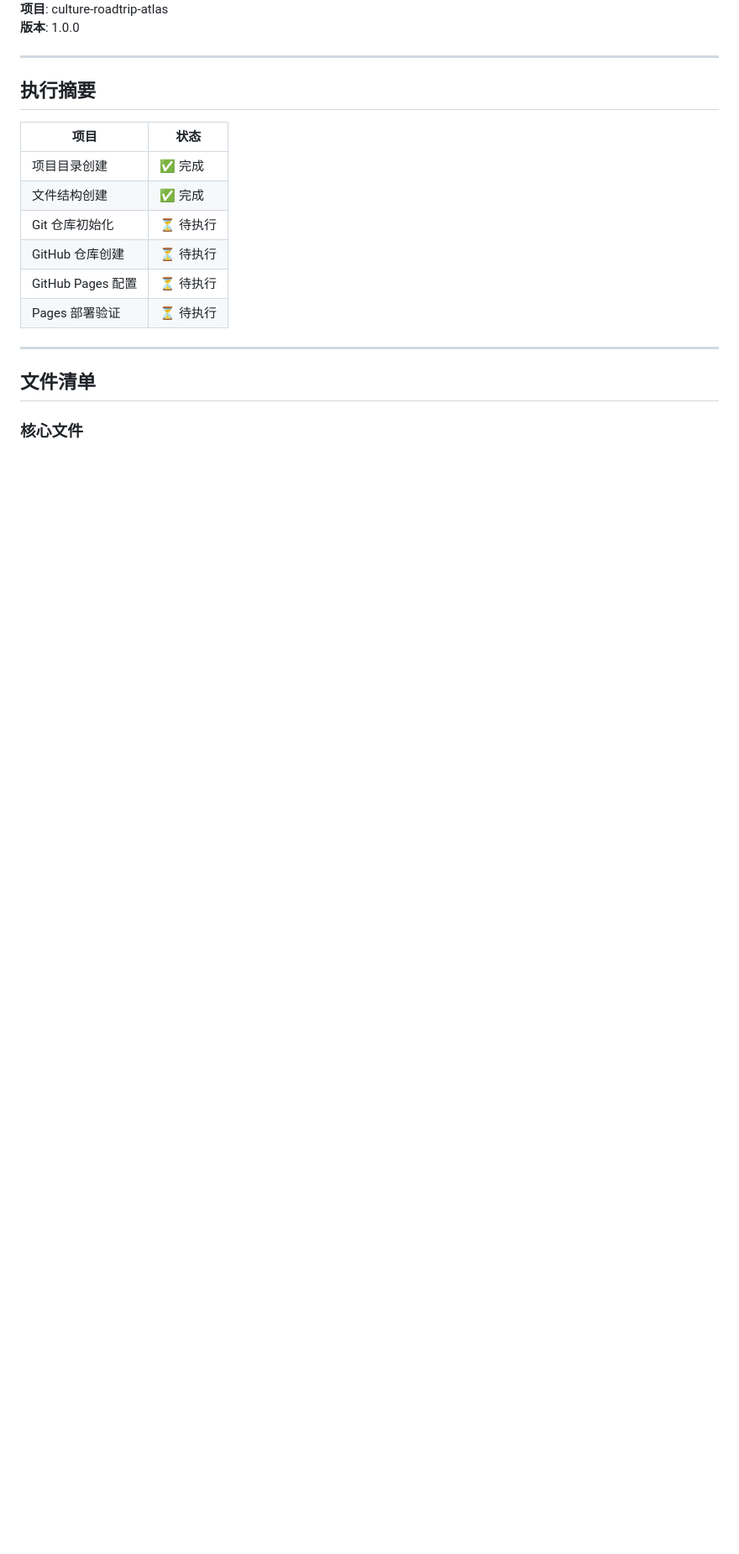
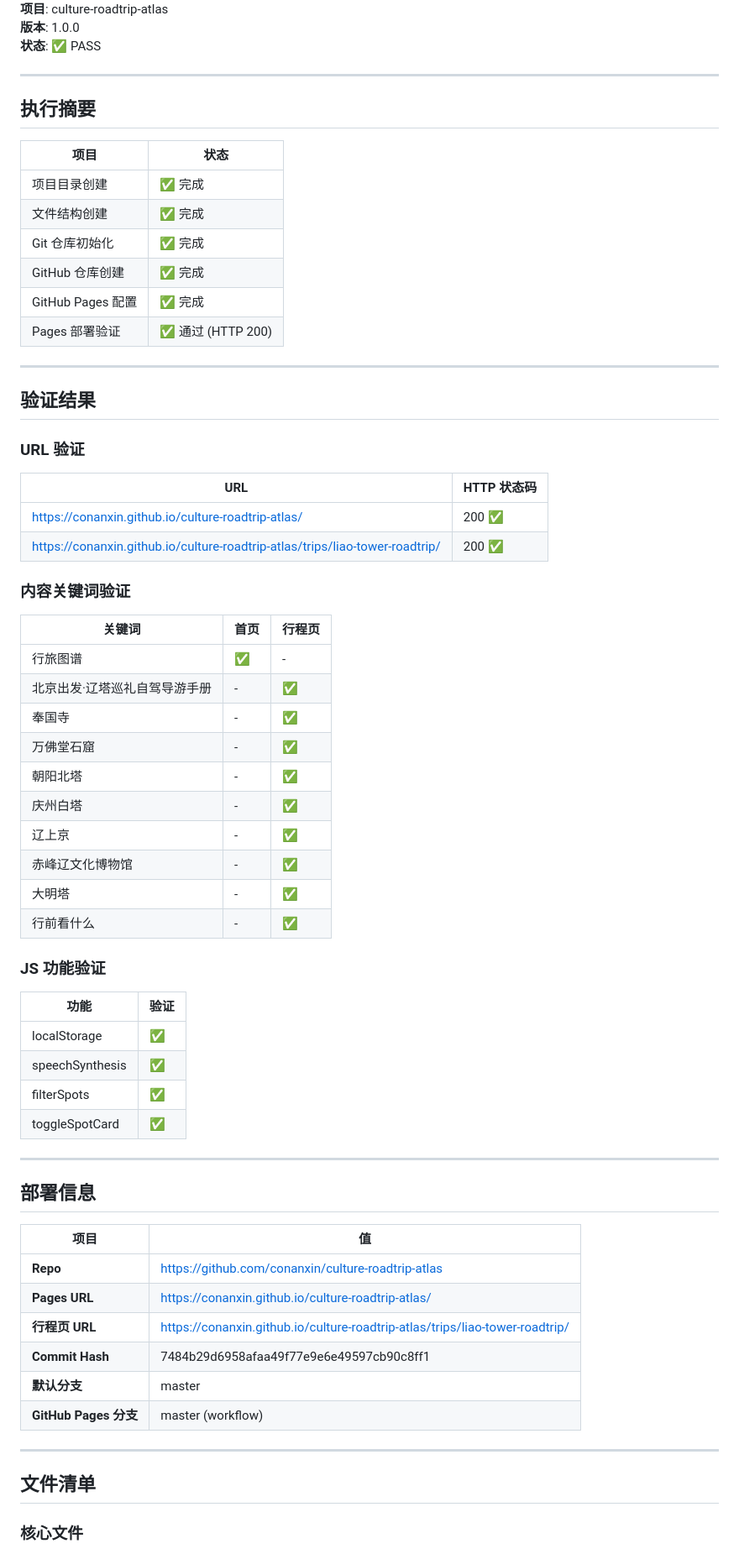
Before and after one commit to conanxin/culture-roadtrip-atlas, a Markdown page: reports/BUILD_AND_DEPLOY_REPORT.md, the part around one of its changes. Shown at 84% size. Drawn GitHub-style; blank space fills up the shorter version.

```diff
--- a/reports/BUILD_AND_DEPLOY_REPORT.md
+++ b/reports/BUILD_AND_DEPLOY_REPORT.md
@@ -4,5 +4,6 @@
 **项目**: culture-roadtrip-atlas
 **版本**: 1.0.0
+**状态**: ✅ PASS
 
 ---
 
@@ -12,10 +13,55 @@
 |-----|------|
 | 项目目录创建 | ✅ 完成 |
 | 文件结构创建 | ✅ 完成 |
-| Git 仓库初始化 | ⏳ 待执行 |
-| GitHub 仓库创建 | ⏳ 待执行 |
-| GitHub Pages 配置 | ⏳ 待执行 |
-| Pages 部署验证 | ⏳ 待执行 |
+| Git 仓库初始化 | ✅ 完成 |
+| GitHub 仓库创建 | ✅ 完成 |
+| GitHub Pages 配置 | ✅ 完成 |
+| Pages 部署验证 | ✅ 通过 (HTTP 200) |
+
+---
+
+## 验证结果
+
+### URL 验证
+| URL | HTTP 状态码 |
+|-----|-------------|
+| https://conanxin.github.io/culture-roadtrip-atlas/ | 200 ✅ |
+| https://conanxin.github.io/culture-roadtrip-atlas/trips/liao-tower-roadtrip/ | 200 ✅ |
+
+### 内容关键词验证
+| 关键词 | 首页 | 行程页 |
+|--------|------|--------|
+| 行旅图谱 | ✅ | - |
+| 北京出发·辽塔巡礼自驾导游手册 | - | ✅ |
+| 奉国寺 | - | ✅ |
+| 万佛堂石窟 | - | ✅ |
+| 朝阳北塔 | - | ✅ |
+| 庆州白塔 | - | ✅ |
+| 辽上京 | - | ✅ |
+| 赤峰辽文化博物馆 | - | ✅ |
+| 大明塔 | - | ✅ |
+| 行前看什么 | - | ✅ |
+
+### JS 功能验证
+| 功能 | 验证 |
+|------|------|
+| localStorage | ✅ |
+| speechSynthesis | ✅ |
+| filterSpots | ✅ |
+| toggleSpotCard | ✅ |
+
+---
+
+## 部署信息
+
+| 项目 | 值 |
+|-----|---|
+| **Repo** | https://github.com/conanxin/culture-roadtrip-atlas |
+| **Pages URL** | https://conanxin.github.io/culture-roadtrip-atlas/ |
+| **行程页 URL** | https://conanxin.github.io/culture-roadtrip-atlas/trips/liao-tower-roadtrip/ |
+| **Commit Hash** | 7484b29d6958afaa49f77e9e6e49597cb90c8ff1 |
+| **默认分支** | master |
+| **GitHub Pages 分支** | master (workflow) |
 
 ---
 
```
Also changed, not shown: other parts of reports/BUILD_AND_DEPLOY_REPORT.md (+95 -61 lines).
